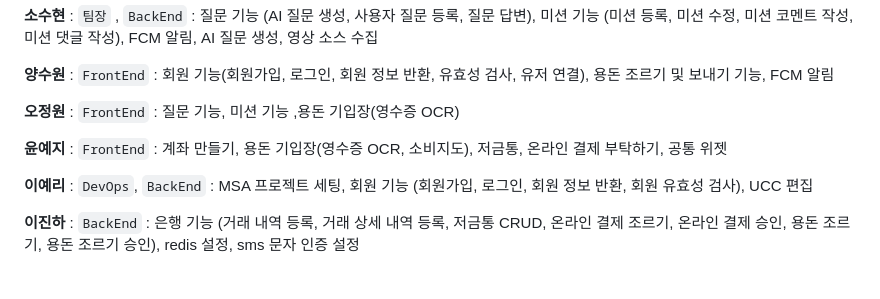
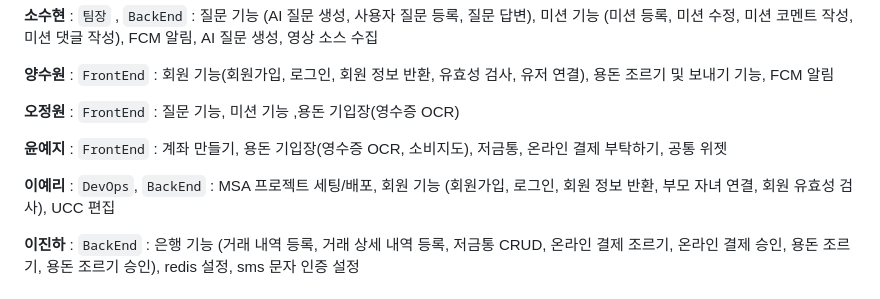
Before and after one commit to tngus2sh/KeePing, a Markdown page: README.md, the part around the change. Drawn GitHub-style.

```diff
--- a/README.md
+++ b/README.md
@@ -26,7 +26,7 @@
 
 **윤예지** : `FrontEnd` :  계좌 만들기, 용돈 기입장(영수증 OCR, 소비지도), 저금통, 온라인 결제 부탁하기, 공통 위젯
 
-**이예리** : `DevOps`, `BackEnd` : MSA 프로젝트 세팅, 회원 기능 (회원가입, 로그인, 회원 정보 반환, 회원 유효성 검사), UCC 편집
+**이예리** : `DevOps`, `BackEnd` : MSA 프로젝트 세팅/배포, 회원 기능 (회원가입, 로그인, 회원 정보 반환, 부모 자녀 연결, 회원 유효성 검사), UCC 편집
 
 **이진하** : `BackEnd` : 은행 기능 (거래 내역 등록, 거래 상세 내역 등록, 저금통 CRUD, 온라인 결제 조르기, 온라인 결제 승인, 용돈 조르기, 용돈 조르기 승인), redis 설정, sms 문자 인증 설정
 
```
